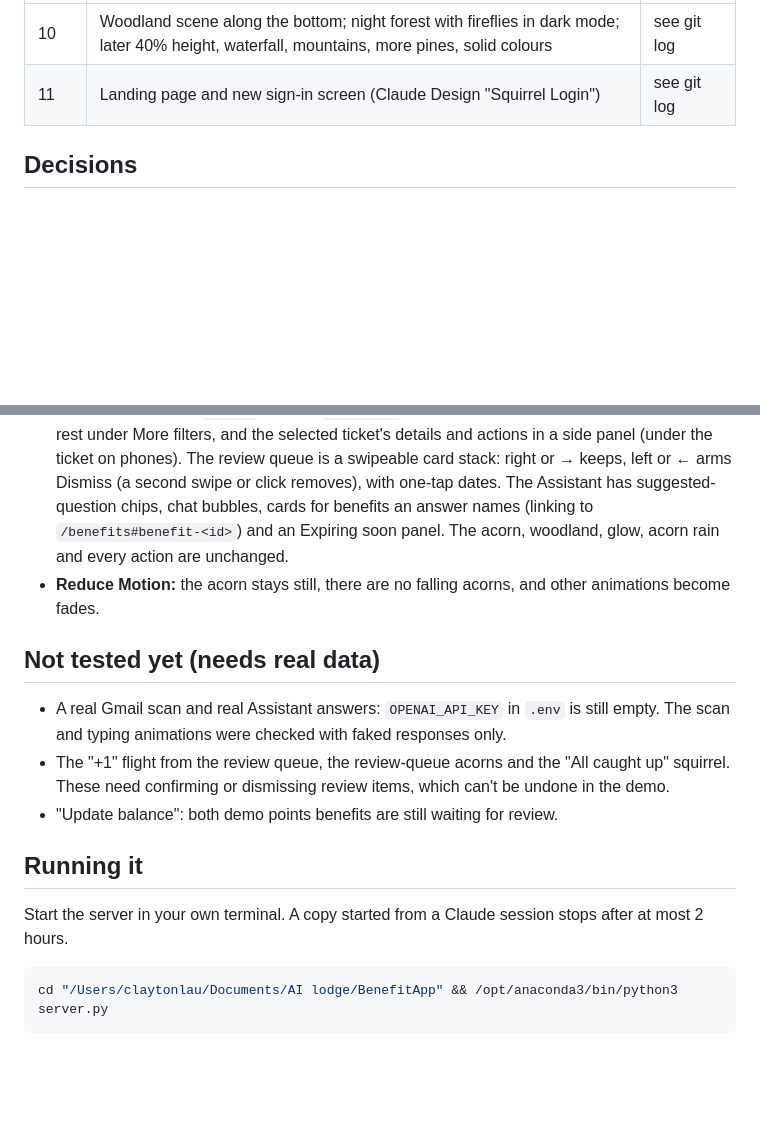
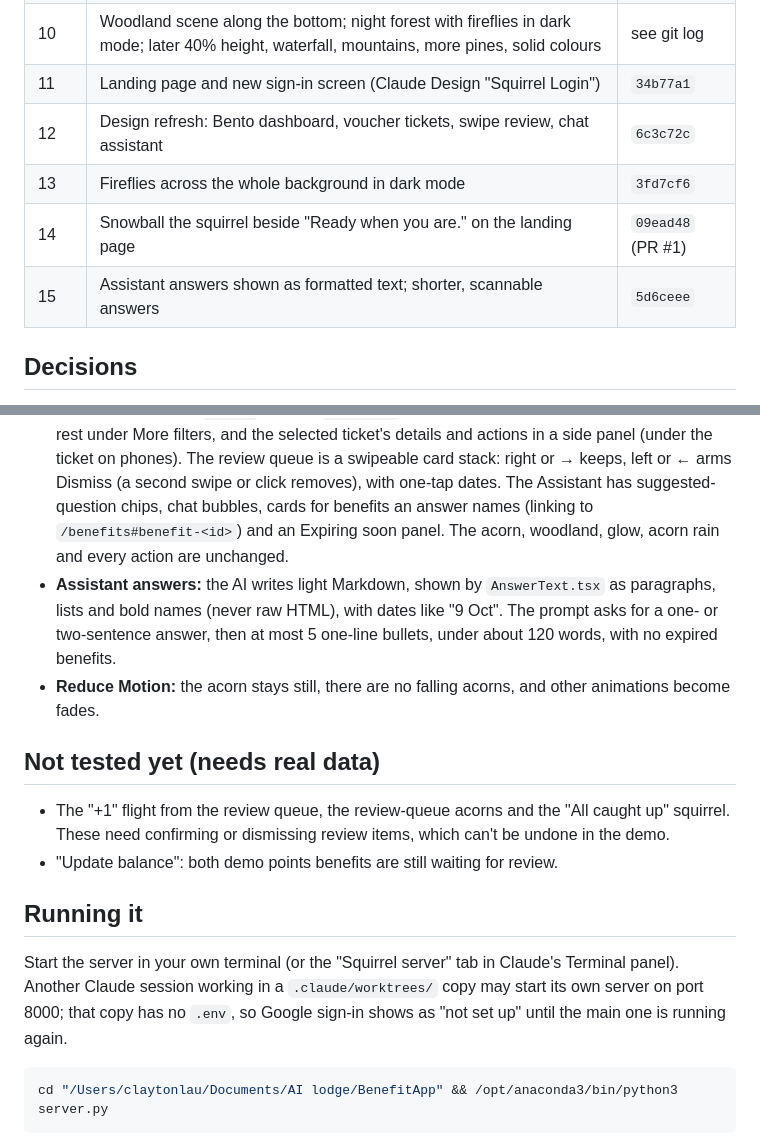
Before and after one commit to haid1lau/squirrel, a Markdown page: squirrel-progress.md, 2 parts joined by grey strips. GitHub-like rendering; blank space fills up the shorter version.

````diff
--- a/squirrel-progress.md
+++ b/squirrel-progress.md
@@ -21,7 +21,11 @@ Everything from the Claude Design prototype, and every extra planned on top of i
 | 8 | Your changes: reminders per benefit in the ⋯ menu; voucher codes hidden until tapped | `dd8b70b` |
 | 9 | Livelier background: see-through glass, drifting autumn glow, paper grain | `3041310` |
 | 10 | Woodland scene along the bottom; night forest with fireflies in dark mode; later 40% height, waterfall, mountains, more pines, solid colours | see git log |
-| 11 | Landing page and new sign-in screen (Claude Design "Squirrel Login") | see git log |
+| 11 | Landing page and new sign-in screen (Claude Design "Squirrel Login") | `34b77a1` |
+| 12 | Design refresh: Bento dashboard, voucher tickets, swipe review, chat assistant | `6c3c72c` |
+| 13 | Fireflies across the whole background in dark mode | `3fd7cf6` |
+| 14 | Snowball the squirrel beside "Ready when you are." on the landing page | `09ead48` (PR #1) |
+| 15 | Assistant answers shown as formatted text; shorter, scannable answers | `5d6ceee` |
 
 ## Decisions
 - **Falling acorns:** 50 (raised from 30 on 2026-10-02). Don't suggest fewer. They play on every Mark as used and Log a use, and when the review queue is cleared, as in the prototype.
@@ -35,15 +39,15 @@ Everything from the Claude Design prototype, and every extra planned on top of i
 - **Woodland:** `Woodland.tsx`, fixed along the bottom behind everything, 40% of the screen height, or 22% of its width on ultrawide screens so the peaks aren't cut off (1440×640 canvas anchored to the bottom; phones show its right-hand end, zoomed in, so the gorge, waterfall and squirrel stay in view). A snow-capped mountain range, pine-covered far hills, rows of pines and oaks, a misty gorge between two pine-covered rock mountains (shaded inner walls, snowy summits, drifting fog) with an animated waterfall dropping through it into a rippling pool, a squirrel holding an acorn, fallen leaves and acorns. Each layer is one solid colour (paler with distance), so nearer trees and the squirrel fully hide what's behind them. Night forest with 12 fireflies in dark mode, plus 16 more (`Fireflies.tsx`) drifting across the whole background so they show between the cards. Colours are `--wood-*` and `--water*` in `index.css`. With Reduce Motion, the water and fireflies stay still.
 - **Landing page:** signed-out visitors see a scrolling introduction before the sign-in card (`components/landing/`). The design's "$240 saved on average" counter was left out (no real figure), and step 3 says reminders come a week before (the app sends one, not a second the day before).
 - **Design refresh (from the "Squirrel design explorations" canvas, designs A, C, D and F):** dashboard numbers are compact Bento tiles (`KpiRow.tsx`: rust "Expiring in 30 days" tile with a ring and the next three, Tracked, and a yellow To review tile), with "Up next" beside a card-credits stack and an Ask Squirrel tile (`DashboardTiles.tsx`); the tiles open All Benefits pre-filtered (`?status=soon`, `?kind=credit`). All Benefits is a grid of tickets (`BenefitTicket.tsx`, notches cut with the `ticket` mask in `index.css`) with search and kind chips always shown, the rest under More filters, and the selected ticket's details and actions in a side panel (under the ticket on phones). The review queue is a swipeable card stack: right or → keeps, left or ← arms Dismiss (a second swipe or click removes), with one-tap dates. The Assistant has suggested-question chips, chat bubbles, cards for benefits an answer names (linking to `/benefits#benefit-<id>`) and an Expiring soon panel. The acorn, woodland, glow, acorn rain and every action are unchanged.
+- **Assistant answers:** the AI writes light Markdown, shown by `AnswerText.tsx` as paragraphs, lists and bold names (never raw HTML), with dates like "9 Oct". The prompt asks for a one- or two-sentence answer, then at most 5 one-line bullets, under about 120 words, with no expired benefits.
 - **Reduce Motion:** the acorn stays still, there are no falling acorns, and other animations become fades.
 
 ## Not tested yet (needs real data)
-- A real Gmail scan and real Assistant answers: `OPENAI_API_KEY` in `.env` is still empty. The scan and typing animations were checked with faked responses only.
 - The "+1" flight from the review queue, the review-queue acorns and the "All caught up" squirrel. These need confirming or dismissing review items, which can't be undone in the demo.
 - "Update balance": both demo points benefits are still waiting for review.
 
 ## Running it
-Start the server in your own terminal. A copy started from a Claude session stops after at most 2 hours.
+Start the server in your own terminal (or the "Squirrel server" tab in Claude's Terminal panel). Another Claude session working in a `.claude/worktrees/` copy may start its own server on port 8000; that copy has no `.env`, so Google sign-in shows as "not set up" until the main one is running again.
 ```bash
 cd "/Users/claytonlau/Documents/AI lodge/BenefitApp" && /opt/anaconda3/bin/python3 server.py
 ```
````
Also changed, not shown: other parts of squirrel-progress.md (+1 -1 lines), PROGRESS.md (+22 -20 lines).
